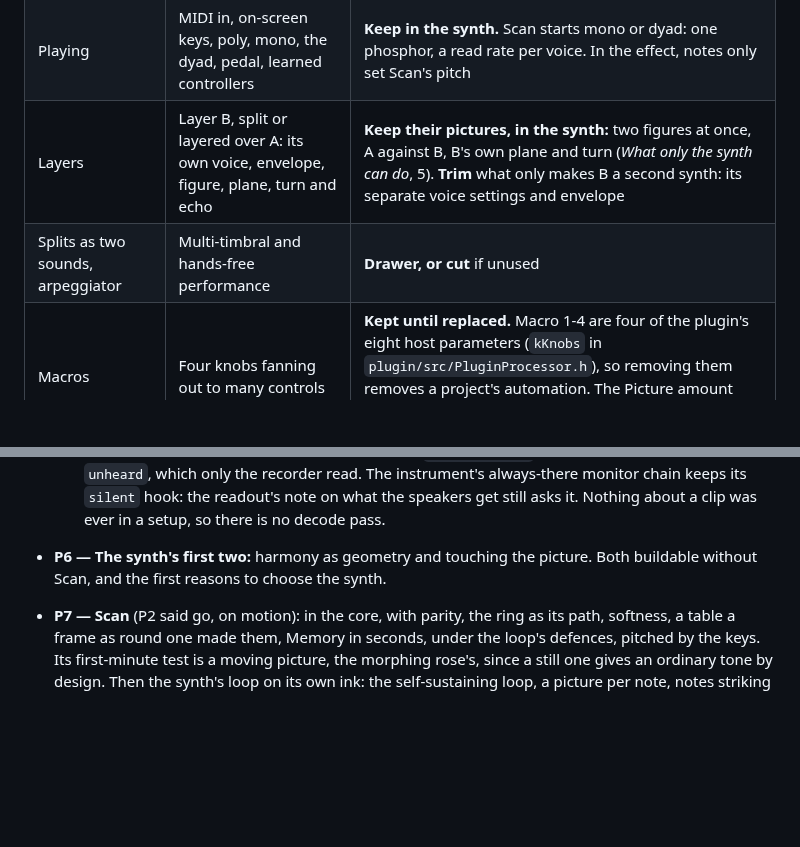
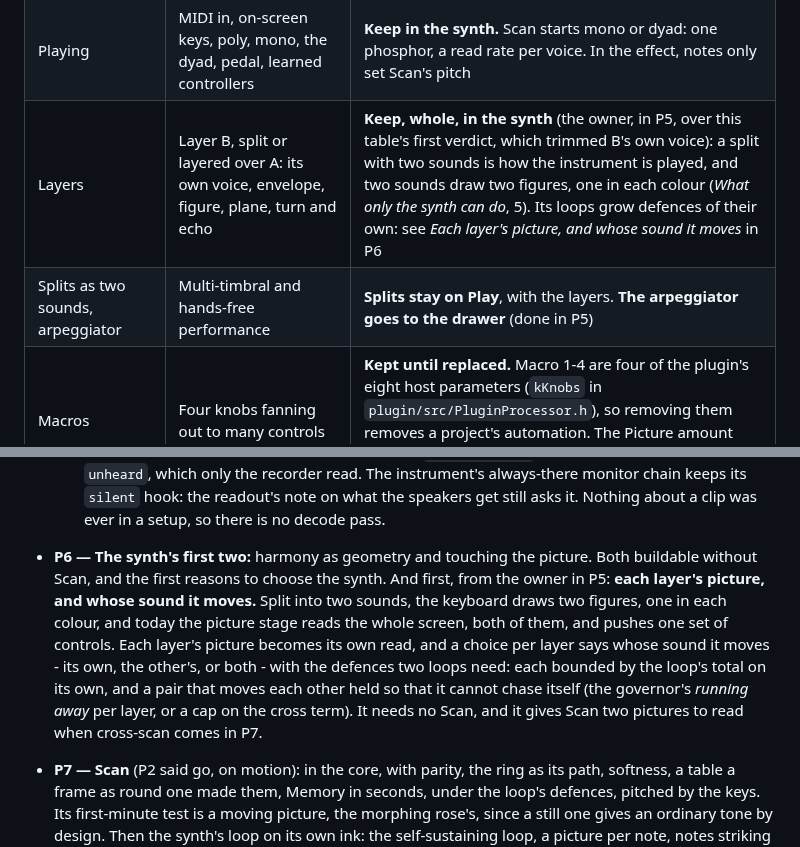
Before and after one commit to 22nmcdon/Real-Time-Sound-Visualizer, a Markdown page: web/docs/making-it-one-instrument.md, 2 parts joined by grey strips. Rendered like a GitHub page; blank space fills up the shorter version.

Commit message:
Keep layer B's own voice, and plan each layer's picture moving whose sound
The owner plays splits with two sounds, and it is their favourite part of the
instrument: two sounds draw two figures, one in each colour. So the table's
first verdict on layers - trim B to a second picture, dropping its own voice
and envelope - is overruled, and the splits stay on Play.

From the same conversation, a loop feature for P6, before harmony as
geometry: each layer's picture as its own read, and a choice per layer of
whose sound it moves - its own, the other's, or both - with the defences two
loops need, each bounded on its own and a cross-coupled pair held so it
cannot chase itself. It needs no Scan, and gives cross-scan two pictures to
read in P7.

Co-Authored-By: Claude Opus 5.5 <noreply@anthropic.com>
Claude-Session: https://claude.ai/code/session_01W4gisRK8sGGVZDp8pnYQVE

```diff
--- a/web/docs/making-it-one-instrument.md
+++ b/web/docs/making-it-one-instrument.md
@@ -373,8 +373,8 @@ experiment.
 | Figures | Harmonograph, thirteen figures, text, SVG, your drawing, solids, a second generator | **Keep what draws while you play.** Generators that ignore the keyboard are the image-generator product: cut or drawer. Your drawing becomes drawing onto the phosphor |
 | Grab, drawn cycle | A cycle from the input's audio; a cycle drawn by hand | **Keep as ink tools.** (Grab reads audio, not the picture; it is not a scan) |
 | Playing | MIDI in, on-screen keys, poly, mono, the dyad, pedal, learned controllers | **Keep in the synth.** Scan starts mono or dyad: one phosphor, a read rate per voice. In the effect, notes only set Scan's pitch |
-| Layers | Layer B, split or layered over A: its own voice, envelope, figure, plane, turn and echo | **Keep their pictures, in the synth:** two figures at once, A against B, B's own plane and turn (*What only the synth can do*, 5). **Trim** what only makes B a second synth: its separate voice settings and envelope |
-| Splits as two sounds, arpeggiator | Multi-timbral and hands-free performance | **Drawer, or cut** if unused |
+| Layers | Layer B, split or layered over A: its own voice, envelope, figure, plane, turn and echo | **Keep, whole, in the synth** (the owner, in P5, over this table's first verdict, which trimmed B's own voice): a split with two sounds is how the instrument is played, and two sounds draw two figures, one in each colour (*What only the synth can do*, 5). Its loops grow defences of their own: see *Each layer's picture, and whose sound it moves* in P6 |
+| Splits as two sounds, arpeggiator | Multi-timbral and hands-free performance | **Splits stay on Play**, with the layers. **The arpeggiator goes to the drawer** (done in P5) |
 | Macros | Four knobs fanning out to many controls | **Kept until replaced.** Macro 1-4 are four of the plugin's eight host parameters (`kKnobs` in `plugin/src/PluginProcessor.h`), so removing them removes a project's automation. The Picture amount and the three reads replace them, with saved automation mapped across |
 | Time and key | Key and scale, quantiser, clock, MIDI clock | **Keep only what the score needs** |
 | Modulation matrix | LFOs, seven families, fades, morphing between setups | **Advanced drawer.** Picture sources leave it for the stage. The setup morph's fader is a host parameter too, and goes only with a replacement |
@@ -594,7 +594,15 @@ the synth's features should be chosen knowing that.
     readout's note on what the speakers get still asks it. Nothing about a clip was ever
     in a setup, so there is no decode pass.
 - **P6 — The synth's first two:** harmony as geometry and touching the picture. Both
-  buildable without Scan, and the first reasons to choose the synth.
+  buildable without Scan, and the first reasons to choose the synth. And first, from the
+  owner in P5: **each layer's picture, and whose sound it moves.** Split into two sounds,
+  the keyboard draws two figures, one in each colour, and today the picture stage reads
+  the whole screen, both of them, and pushes one set of controls. Each layer's picture
+  becomes its own read, and a choice per layer says whose sound it moves - its own, the
+  other's, or both - with the defences two loops need: each bounded by the loop's total
+  on its own, and a pair that moves each other held so that it cannot chase itself (the
+  governor's *running away* per layer, or a cap on the cross term). It needs no Scan, and
+  it gives Scan two pictures to read when cross-scan comes in P7.
 - **P7 — Scan** (P2 said go, on motion): in the core, with parity, the ring as its path,
   softness, a table a frame as round one made them, Memory in seconds, under the loop's
   defences, pitched by the keys. Its first-minute test is a moving picture, the morphing
```
